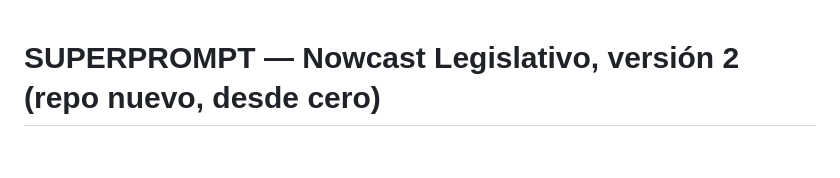
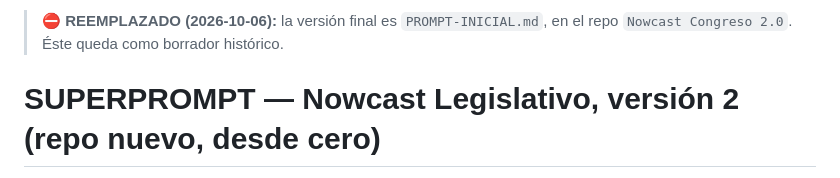
Before and after one commit to tresterciosadmin/Nowcast-Congreso, a Markdown page: Nowcast Congreso Argy/coordinacion/PROMPT-NUEVO-MODELO.md, the part around the change. GitHub-like rendering; blank space fills up the shorter version.

```diff
--- a/Nowcast Congreso Argy/coordinacion/PROMPT-NUEVO-MODELO.md
+++ b/Nowcast Congreso Argy/coordinacion/PROMPT-NUEVO-MODELO.md
@@ -1,3 +1,5 @@
+> ⛔ **REEMPLAZADO (2026-10-06):** la versión final es `PROMPT-INICIAL.md`, en el repo `Nowcast Congreso 2.0`. Éste queda como borrador histórico.
+
 # SUPERPROMPT — Nowcast Legislativo, versión 2 (repo nuevo, desde cero)
 
 > Pegá este texto completo como primer mensaje de una conversación nueva de Claude Code, abierta en la carpeta del repo
```
Also changed, not shown: Nowcast Congreso Argy/CLAUDE.md (+4 -16 lines), 1 other file.
